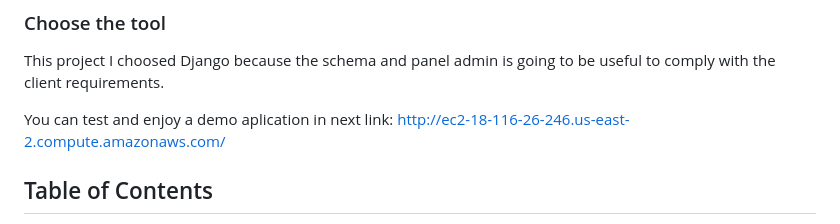
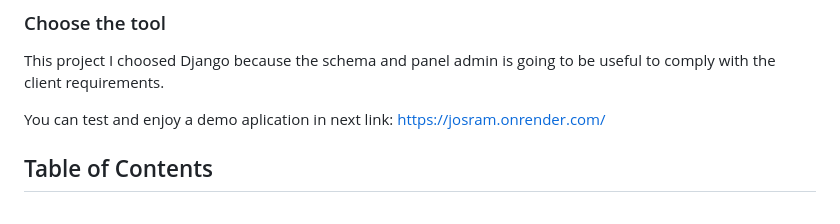
Before and after one commit to kaacuna20/josram, a Markdown page: README.md, the part around the change. Drawn GitHub-style.

```diff
--- a/README.md
+++ b/README.md
@@ -20,7 +20,7 @@
 
 This project I choosed Django because the schema and panel admin is going to be useful to comply with the client requirements.
 
-You can test and enjoy a demo aplication in next link: http://ec2-18-116-26-246.us-east-2.compute.amazonaws.com/
+You can test and enjoy a demo aplication in next link: https://josram.onrender.com/
 
 ## Table of Contents
 - [Project Structure](#Project-Structure)
```
